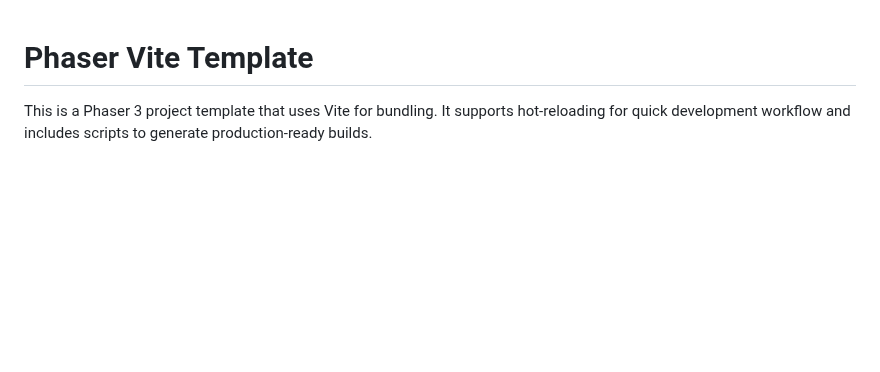
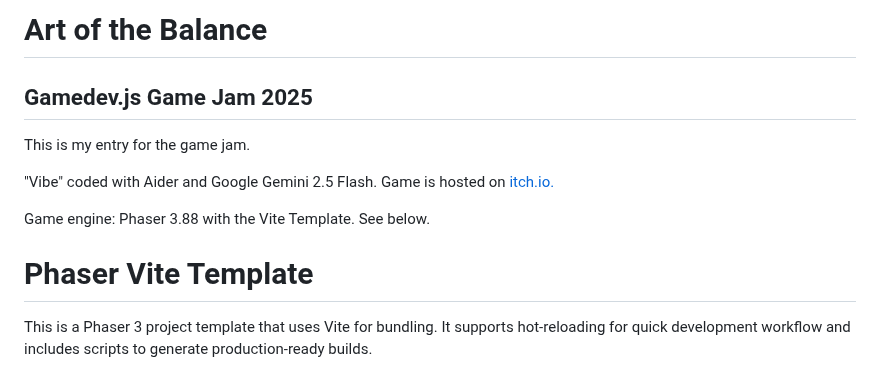
Before and after one commit to ricesteam/artofthebalance, a Markdown page: README.md, the part around the change. Drawn GitHub-style; blank space fills up the shorter version.

```diff
--- a/README.md
+++ b/README.md
@@ -1,3 +1,11 @@
+# Art of the Balance
+## Gamedev.js Game Jam 2025
+This is my entry for the game jam.
+
+"Vibe" coded with Aider and Google Gemini 2.5 Flash. Game is hosted on [itch.io.](https://itch.io/jam/gamedevjs-2025/rate/3496356)
+
+Game engine: Phaser 3.88 with the Vite Template. See below.
+
 # Phaser Vite Template
 
 This is a Phaser 3 project template that uses Vite for bundling. It supports hot-reloading for quick development workflow and includes scripts to generate production-ready builds.
```
